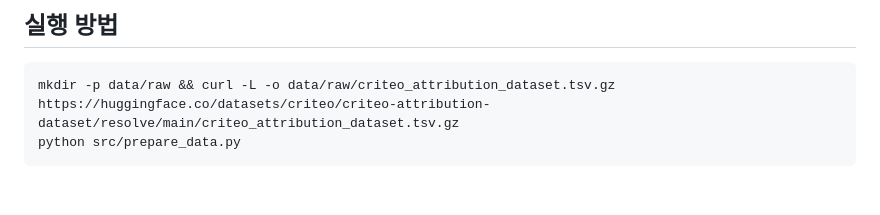
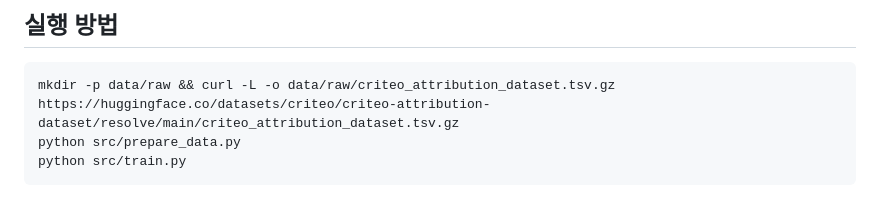
Before and after one commit to 113mj/throttle, a Markdown page: README.md, the part around the change. GitHub-like rendering.

````diff
--- a/README.md
+++ b/README.md
@@ -17,4 +17,5 @@ pCVR 예측 모델을 제어 루프(PID)에 연결해 광고 예산 소진을
 ```bash
 mkdir -p data/raw && curl -L -o data/raw/criteo_attribution_dataset.tsv.gz https://huggingface.co/datasets/criteo/criteo-attribution-dataset/resolve/main/criteo_attribution_dataset.tsv.gz
 python src/prepare_data.py
+python src/train.py
 ```
````
Also changed, not shown: reports/figures/reliability.png (added), reports/figures/reliability_downsampled.png (added), 3 other files.
